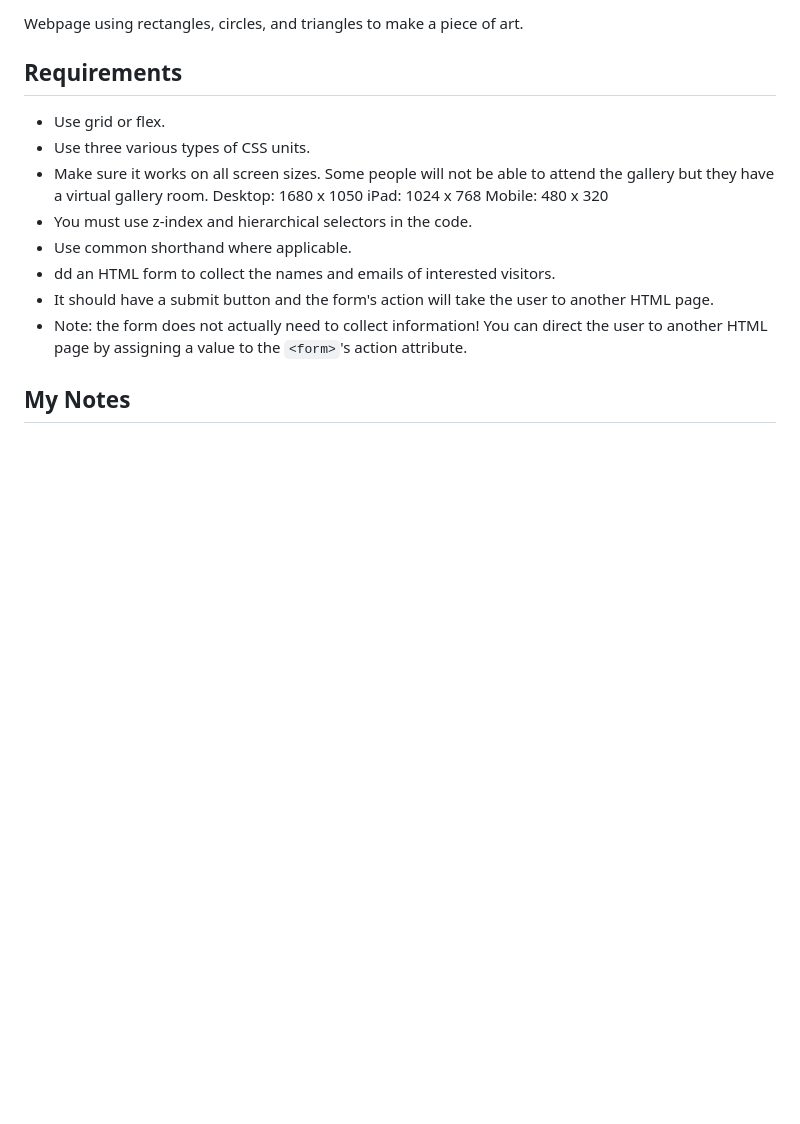
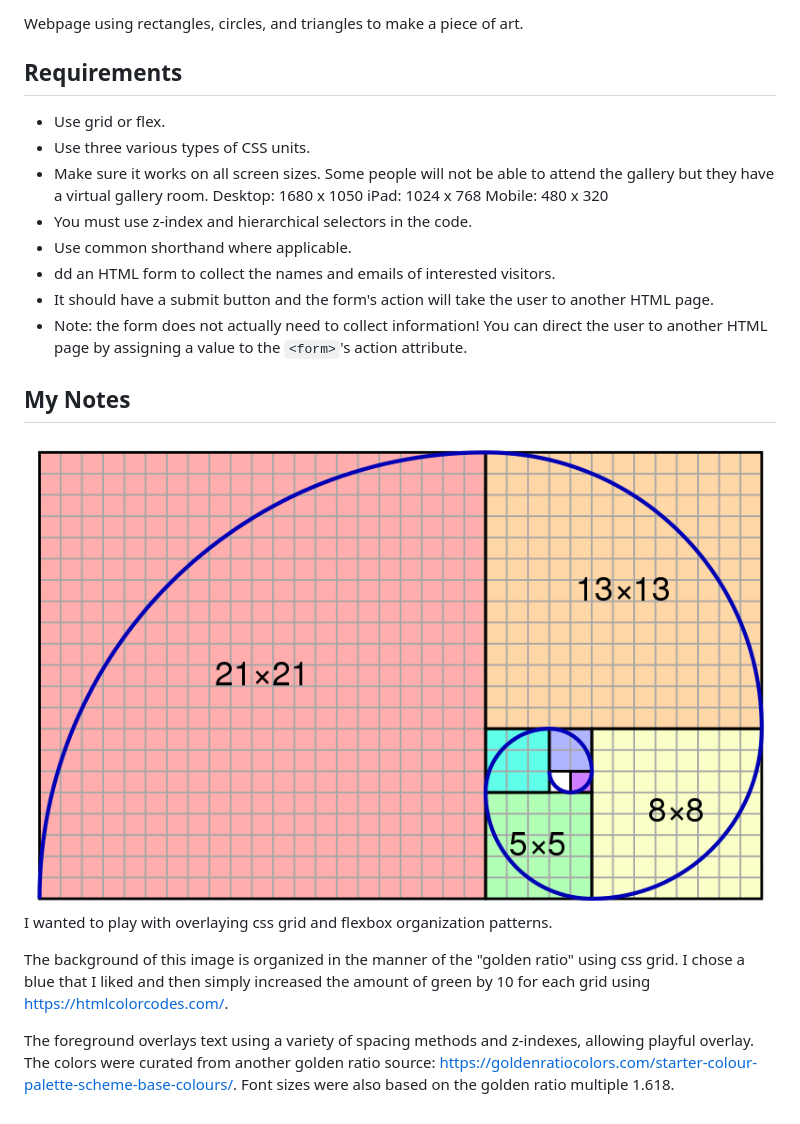
Before and after one commit to chelsea-here/fullstack-block10, a Markdown page: readme.md, the part around the change. Drawn GitHub-style; pictures changed too: image.png (added); blank space fills up the shorter version.

Commit message:
added image background and foreground overlays, added my notes to readme file.

```diff
--- a/readme.md
+++ b/readme.md
@@ -25,3 +25,10 @@ Webpage using rectangles, circles, and triangles to make a piece of art.
 - Note: the form does not actually need to collect information! You can direct the user to another HTML page by assigning a value to the `<form>`'s action attribute.
 
 ## My Notes
+
+![golden ratio diagram](image.png)
+I wanted to play with overlaying css grid and flexbox organization patterns.
+
+The background of this image is organized in the manner of the "golden ratio" using css grid. I chose a blue that I liked and then simply increased the amount of green by 10 for each grid using https://htmlcolorcodes.com/.
+
+The foreground overlays text using a variety of spacing methods and z-indexes, allowing playful overlay. The colors were curated from another golden ratio source: https://goldenratiocolors.com/starter-colour-palette-scheme-base-colours/. Font sizes were also based on the golden ratio multiple 1.618.
```
Also changed, not shown: 2 other files.
